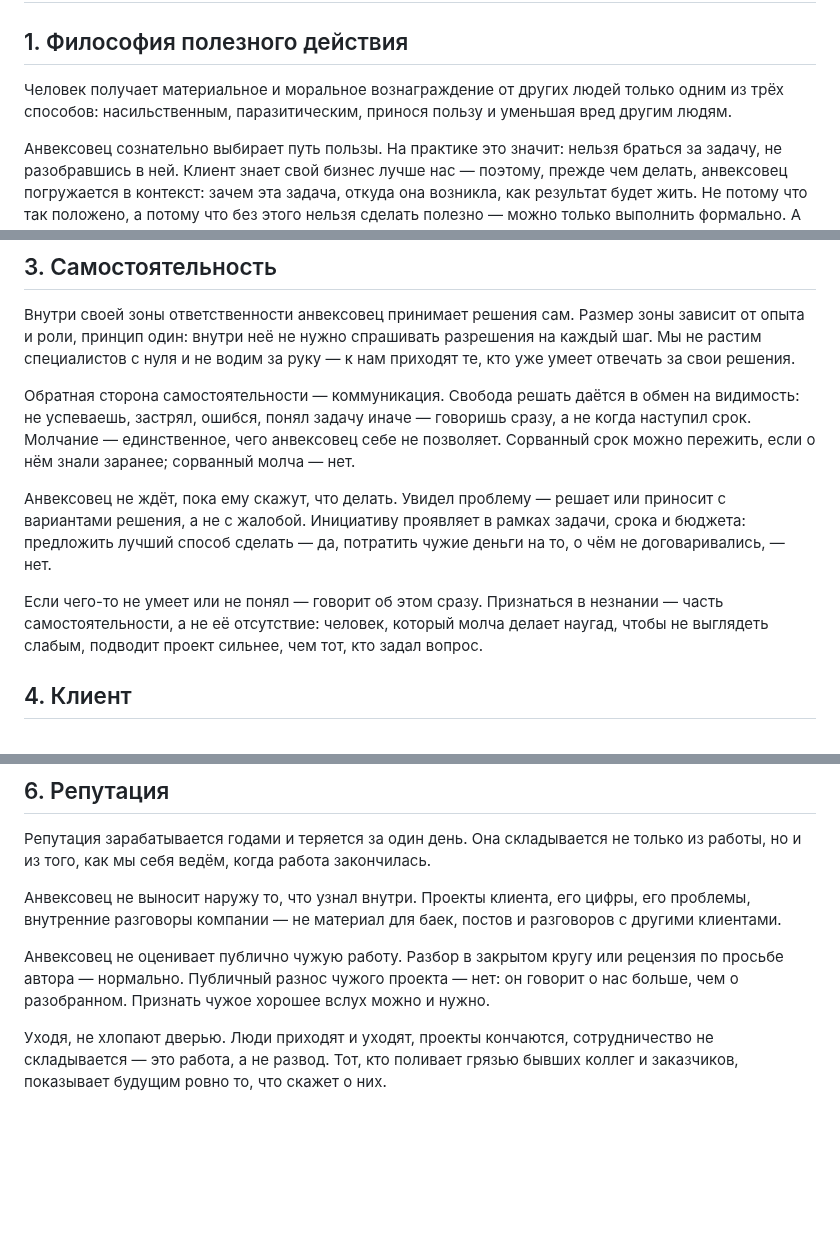
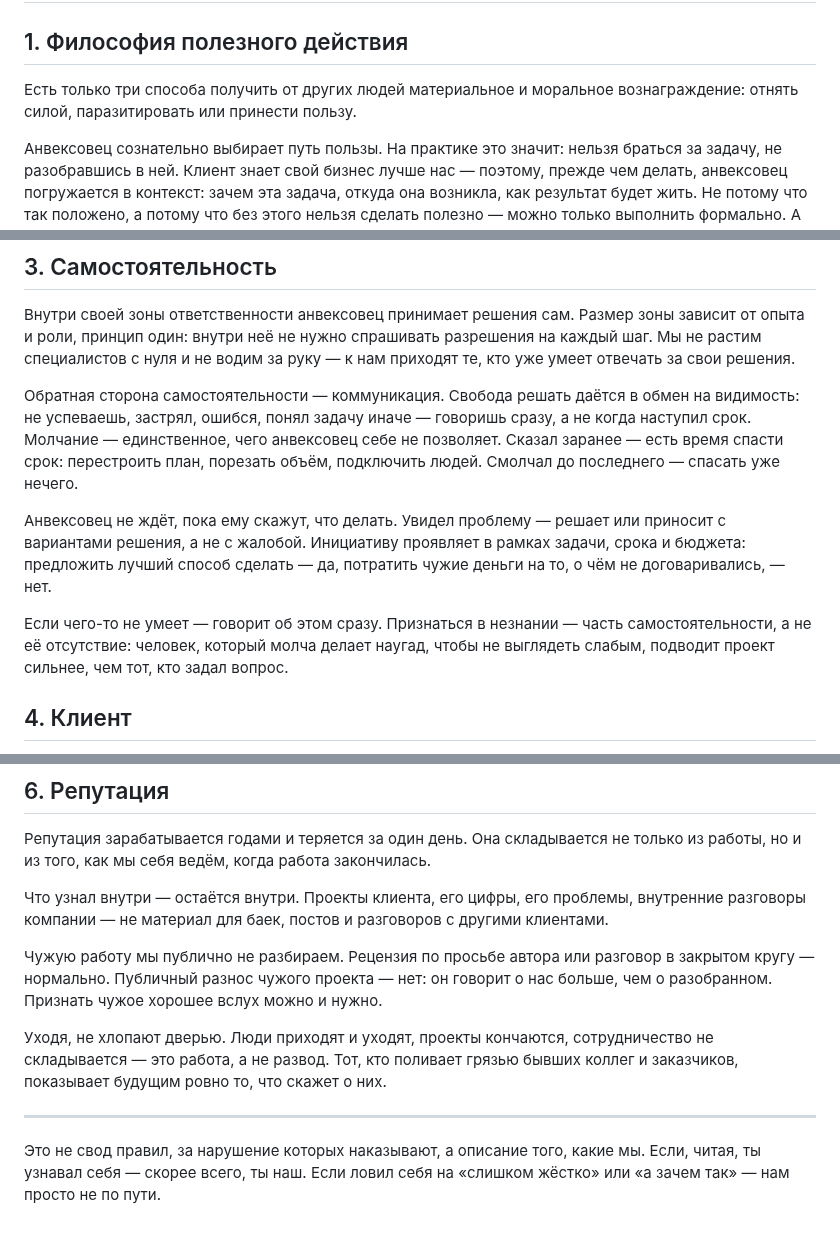
Before and after one commit to prizmatiq/anvx-base, a Markdown page: codex/document.md, 3 parts joined by grey strips. Drawn GitHub-style; blank space fills up the shorter version.

Commit message:
Text Fixes - Final

```diff
--- a/codex/document.md
+++ b/codex/document.md
@@ -2,7 +2,7 @@
 
 ## 1. Философия полезного действия
 
-Человек получает материальное и моральное вознаграждение от других людей только одним из трёх способов: насильственным, паразитическим, принося пользу и уменьшая вред другим людям.
+Есть только три способа получить от других людей материальное и моральное вознаграждение: отнять силой, паразитировать или принести пользу.
 
 Анвексовец сознательно выбирает путь пользы. На практике это значит: нельзя браться за задачу, не разобравшись в ней. Клиент знает свой бизнес лучше нас — поэтому, прежде чем делать, анвексовец погружается в контекст: зачем эта задача, откуда она возникла, как результат будет жить. Не потому что так положено, а потому что без этого нельзя сделать полезно — можно только выполнить формально. А если, разобравшись, видит, что просят неудачное или нерабочее, — говорит об этом до того, как взялся, и предлагает другое.
 
@@ -22,11 +22,11 @@
 
 Внутри своей зоны ответственности анвексовец принимает решения сам. Размер зоны зависит от опыта и роли, принцип один: внутри неё не нужно спрашивать разрешения на каждый шаг. Мы не растим специалистов с нуля и не водим за руку — к нам приходят те, кто уже умеет отвечать за свои решения.
 
-Обратная сторона самостоятельности — коммуникация. Свобода решать даётся в обмен на видимость: не успеваешь, застрял, ошибся, понял задачу иначе — говоришь сразу, а не когда наступил срок. Молчание — единственное, чего анвексовец себе не позволяет. Сорванный срок можно пережить, если о нём знали заранее; сорванный молча — нет.
+Обратная сторона самостоятельности — коммуникация. Свобода решать даётся в обмен на видимость: не успеваешь, застрял, ошибся, понял задачу иначе — говоришь сразу, а не когда наступил срок. Молчание — единственное, чего анвексовец себе не позволяет. Сказал заранее — есть время спасти срок: перестроить план, порезать объём, подключить людей. Смолчал до последнего — спасать уже нечего.
 
 Анвексовец не ждёт, пока ему скажут, что делать. Увидел проблему — решает или приносит с вариантами решения, а не с жалобой. Инициативу проявляет в рамках задачи, срока и бюджета: предложить лучший способ сделать — да, потратить чужие деньги на то, о чём не договаривались, — нет.
 
-Если чего-то не умеет или не понял — говорит об этом сразу. Признаться в незнании — часть самостоятельности, а не её отсутствие: человек, который молча делает наугад, чтобы не выглядеть слабым, подводит проект сильнее, чем тот, кто задал вопрос.
+Если чего-то не умеет — говорит об этом сразу. Признаться в незнании — часть самостоятельности, а не её отсутствие: человек, который молча делает наугад, чтобы не выглядеть слабым, подводит проект сильнее, чем тот, кто задал вопрос.
 
 ## 4. Клиент
 
@@ -50,8 +50,12 @@ Anvexa стоит за свою работу, а не за деньги. Но д
 
 Репутация зарабатывается годами и теряется за один день. Она складывается не только из работы, но и из того, как мы себя ведём, когда работа закончилась.
 
-Анвексовец не выносит наружу то, что узнал внутри. Проекты клиента, его цифры, его проблемы, внутренние разговоры компании — не материал для баек, постов и разговоров с другими клиентами.
+Что узнал внутри — остаётся внутри. Проекты клиента, его цифры, его проблемы, внутренние разговоры компании — не материал для баек, постов и разговоров с другими клиентами.
 
-Анвексовец не оценивает публично чужую работу. Разбор в закрытом кругу или рецензия по просьбе автора — нормально. Публичный разнос чужого проекта — нет: он говорит о нас больше, чем о разобранном. Признать чужое хорошее вслух можно и нужно.
+Чужую работу мы публично не разбираем. Рецензия по просьбе автора или разговор в закрытом кругу — нормально. Публичный разнос чужого проекта — нет: он говорит о нас больше, чем о разобранном. Признать чужое хорошее вслух можно и нужно.
 
 Уходя, не хлопают дверью. Люди приходят и уходят, проекты кончаются, сотрудничество не складывается — это работа, а не развод. Тот, кто поливает грязью бывших коллег и заказчиков, показывает будущим ровно то, что скажет о них.
+
+---
+
+Это не свод правил, за нарушение которых наказывают, а описание того, какие мы. Если, читая, ты узнавал себя — скорее всего, ты наш. Если ловил себя на «слишком жёстко» или «а зачем так» — нам просто не по пути.
```
